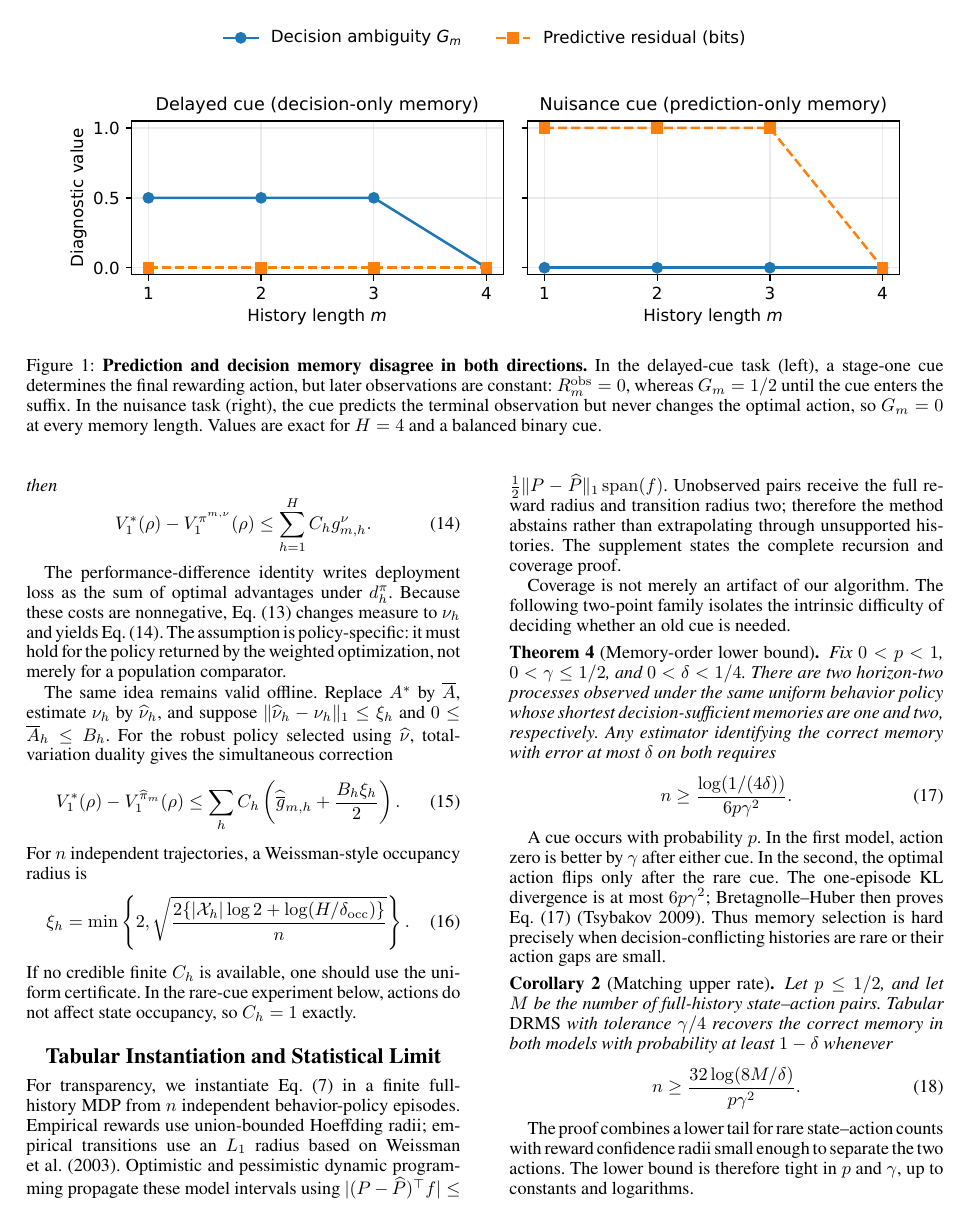
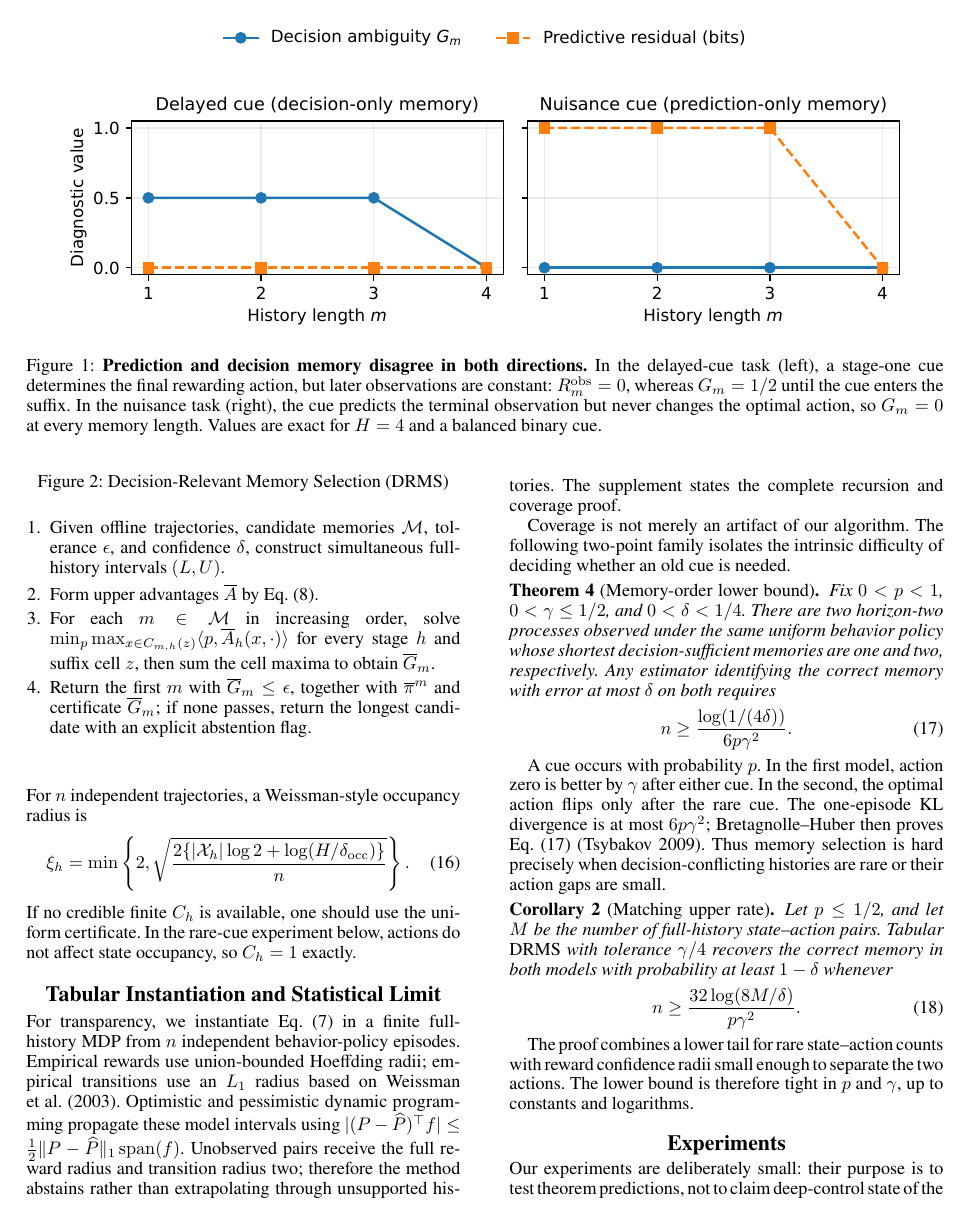
Before and after one commit to jingxuxie/rl-memory-selection, a LaTeX paper (paper/main.tex): page 5 of 10. Compiled offline with pdfLaTeX.

Commit message:
Polish AAAI manuscript formatting

```diff
--- a/paper/main.tex
+++ b/paper/main.tex
@@ -7,8 +7,6 @@
 \usepackage{natbib} % DO NOT CHANGE THIS AND DO NOT ADD OPTIONS
 \usepackage{caption} % DO NOT CHANGE THIS AND DO NOT ADD OPTIONS
 \frenchspacing % DO NOT CHANGE THIS
-\usepackage{algorithm}
-\usepackage{algorithmic}
 \usepackage{booktabs}
 \usepackage{array}
 \usepackage{amsmath,amssymb,amsthm,mathtools}
@@ -415,6 +413,20 @@ $A_h^*$ by $\overline A_h$ in Eq.~\eqref{eq:eta} gives robust cell
 ambiguities $\overline\eta_{m,h}(z)$, total certificate
 $\overline G_m$, and robust suffix policy $\overline\pi^m$.
 
-\begin{algorithm}[t]
+\begin{figure}[t]
 \caption{Decision-Relevant Memory Selection (\DRMS)}
 \label{alg:drms}
+\begin{enumerate}
+  \item Given offline trajectories, candidate memories $\mathcal M$,
+  tolerance $\epsilon$, and confidence $\delta$, construct simultaneous
+  full-history intervals $(L,U)$.
+  \item Form upper advantages $\overline A$ by Eq.~\eqref{eq:upperadv}.
+  \item For each $m\in\mathcal M$ in increasing order, solve
+  $\min_p\max_{x\in C_{m,h}(z)}
+  \langle p,\overline A_h(x,\cdot)\rangle$ for every stage $h$ and suffix
+  cell $z$, then sum the cell maxima to obtain $\overline G_m$.
+  \item Return the first $m$ with $\overline G_m\leq\epsilon$, together with
+  $\overline\pi^m$ and certificate $\overline G_m$; if none passes, return
+  the longest candidate with an explicit abstention flag.
+\end{enumerate}
+\end{figure}
```
Also changed, not shown: paper/main.pdf, paper/supplement.pdf, paper/main.tex (17 more changed lines), 1 other file.
